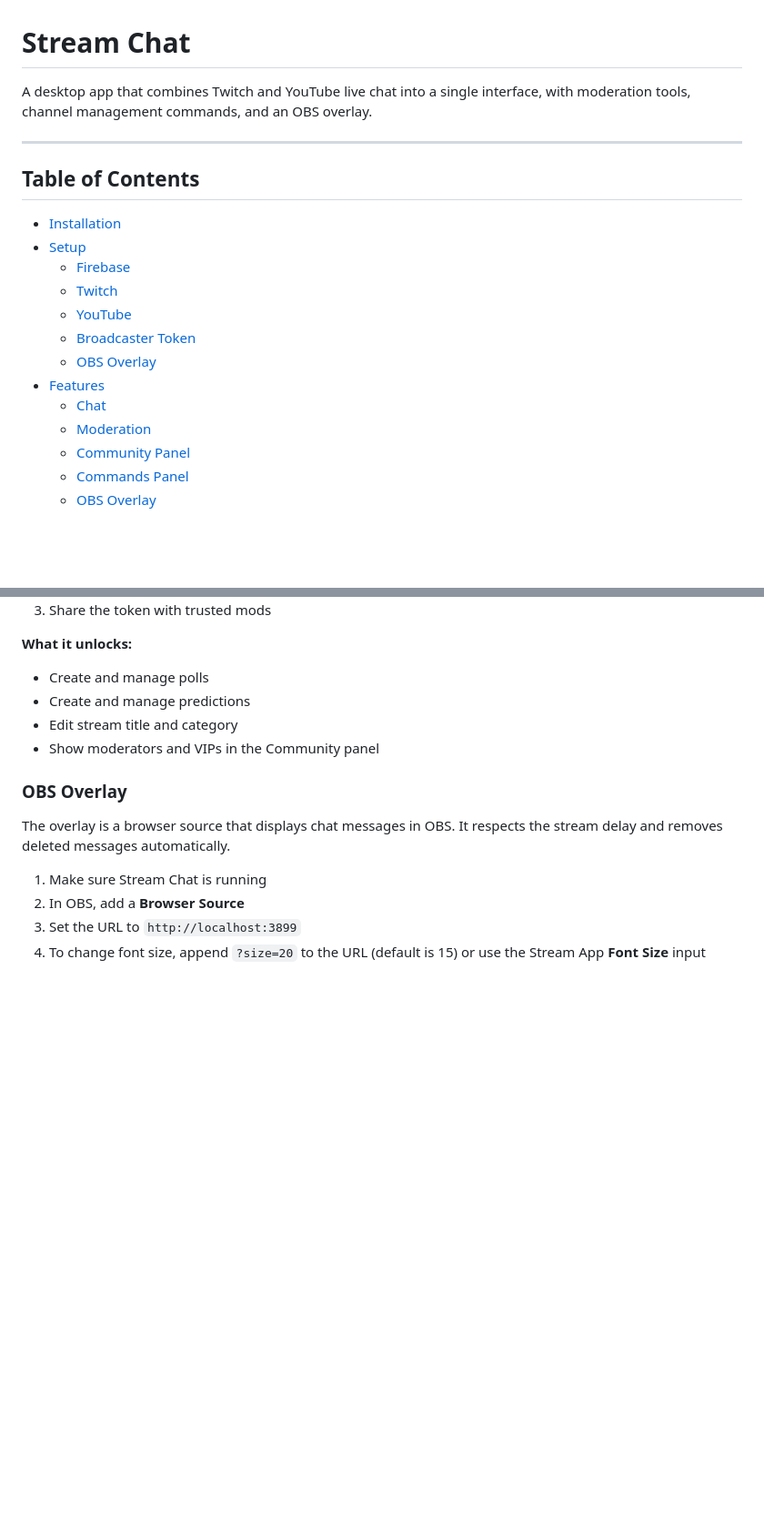
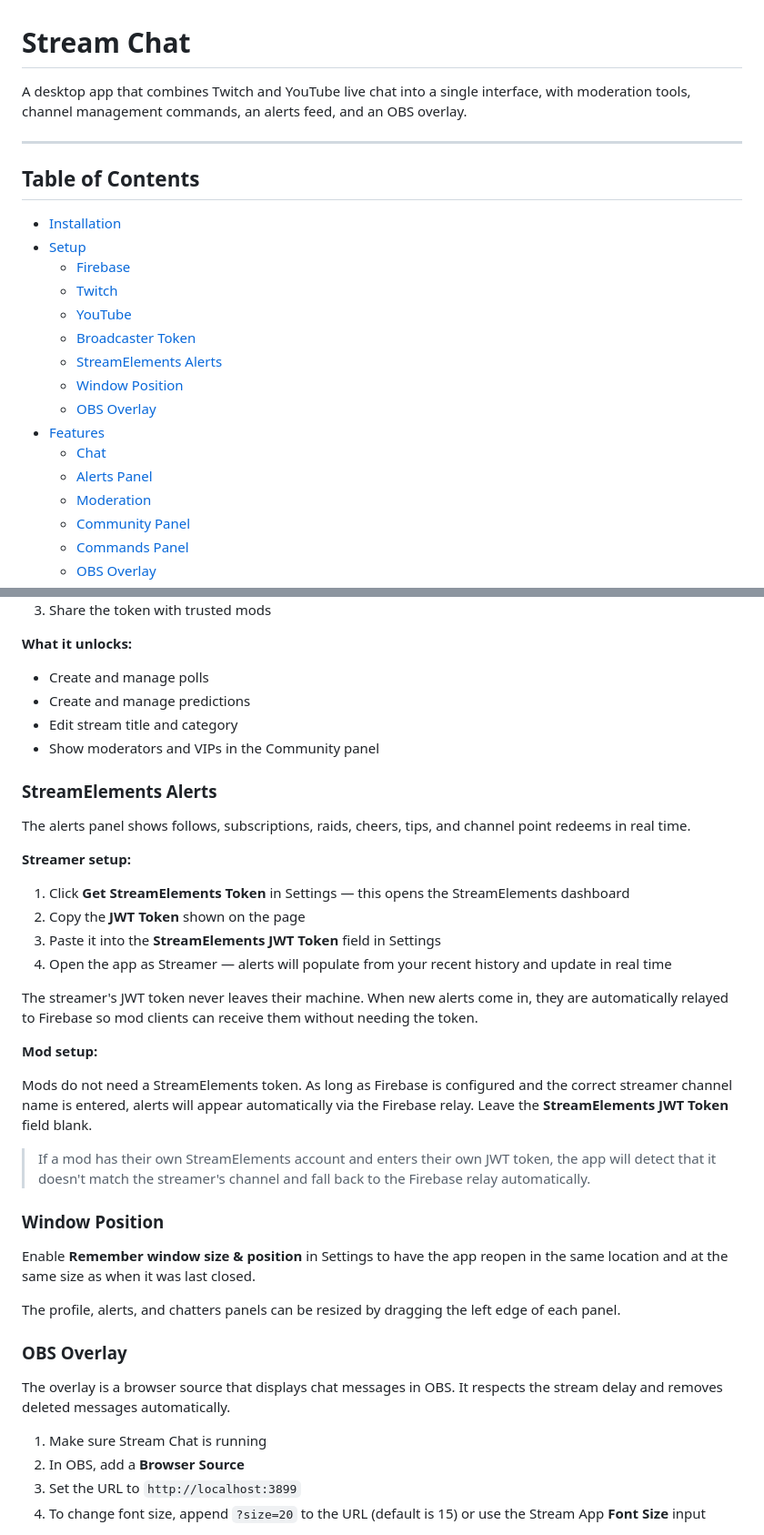
Before and after one commit to AnimeGrils/stream-chat, a Markdown page: README.md, 2 parts joined by grey strips. Shown at 91% size. Rendered like a GitHub page; blank space fills up the shorter version.

```diff
--- a/README.md
+++ b/README.md
@@ -1,6 +1,6 @@
 # Stream Chat
 
-A desktop app that combines Twitch and YouTube live chat into a single interface, with moderation tools, channel management commands, and an OBS overlay.
+A desktop app that combines Twitch and YouTube live chat into a single interface, with moderation tools, channel management commands, an alerts feed, and an OBS overlay.
 
 ---
 
@@ -12,9 +12,12 @@ A desktop app that combines Twitch and YouTube live chat into a single interface
   - [Twitch](#twitch)
   - [YouTube](#youtube)
   - [Broadcaster Token](#broadcaster-token)
+  - [StreamElements Alerts](#streamelements-alerts)
+  - [Window Position](#window-position)
   - [OBS Overlay](#obs-overlay)
 - [Features](#features)
   - [Chat](#chat)
+  - [Alerts Panel](#alerts-panel)
   - [Moderation](#moderation)
   - [Community Panel](#community-panel)
   - [Commands Panel](#commands-panel)
@@ -102,6 +114,30 @@ The broadcaster token allows mods to create polls, predictions, and edit stream
 - Edit stream title and category
 - Show moderators and VIPs in the Community panel
 
+### StreamElements Alerts
+
+The alerts panel shows follows, subscriptions, raids, cheers, tips, and channel point redeems in real time.
+
+**Streamer setup:**
+1. Click **Get StreamElements Token** in Settings — this opens the StreamElements dashboard
+2. Copy the **JWT Token** shown on the page
+3. Paste it into the **StreamElements JWT Token** field in Settings
+4. Open the app as Streamer — alerts will populate from your recent history and update in real time
+
+The streamer's JWT token never leaves their machine. When new alerts come in, they are automatically relayed to Firebase so mod clients can receive them without needing the token.
+
+**Mod setup:**
+
+Mods do not need a StreamElements token. As long as Firebase is configured and the correct streamer channel name is entered, alerts will appear automatically via the Firebase relay. Leave the **StreamElements JWT Token** field blank.
+
+> If a mod has their own StreamElements account and enters their own JWT token, the app will detect that it doesn't match the streamer's channel and fall back to the Firebase relay automatically.
+
+### Window Position
+
+Enable **Remember window size & position** in Settings to have the app reopen in the same location and at the same size as when it was last closed.
+
+The profile, alerts, and chatters panels can be resized by dragging the left edge of each panel.
+
 ### OBS Overlay
 
 The overlay is a browser source that displays chat messages in OBS. It respects the stream delay and removes deleted messages automatically.
```
Also changed, not shown: other parts of README.md (+35 -4 lines).
